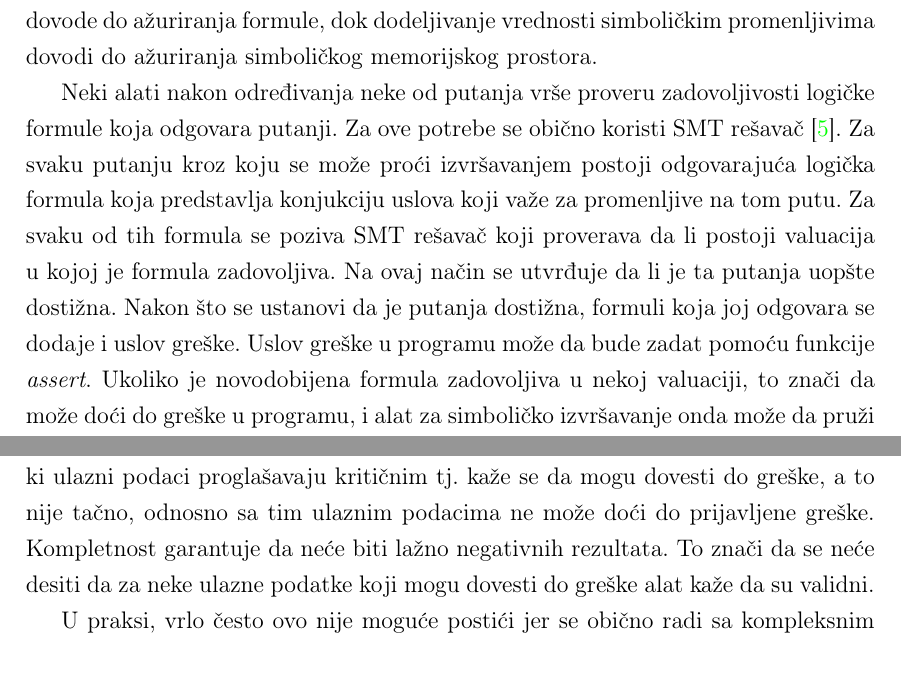
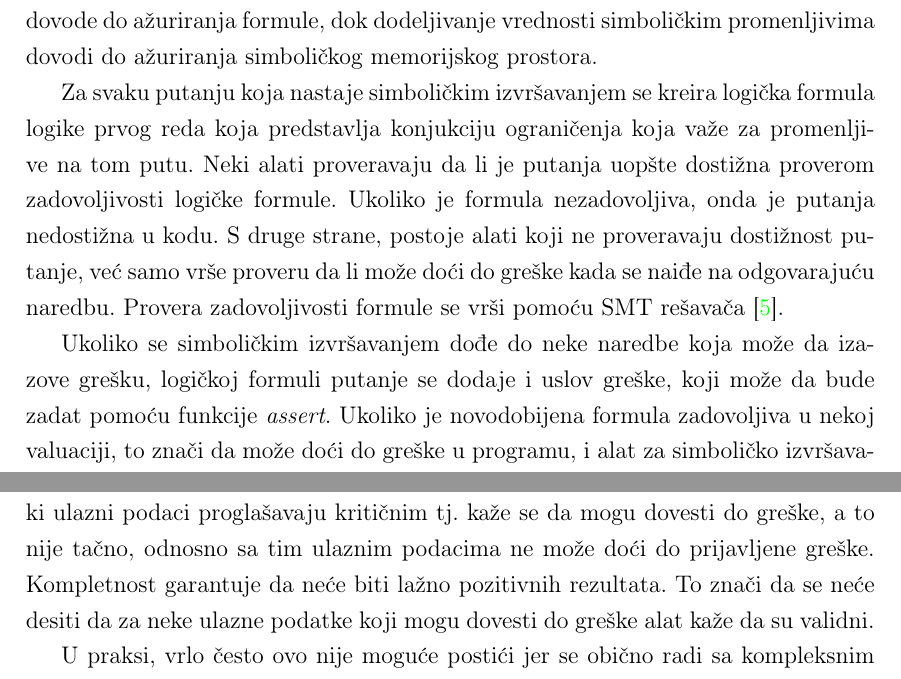
Before and after one commit to filozof50/master_rad, a LaTeX book (tekst/tekst.tex): two parts of pages 11 and 12 of 57, joined at a grey line, cut so that both start at the same text. The pictures show the PDF file tekst/tekst.pdf that the author committed with the source.

Commit message:
Izmene u poglavlju 2

```diff
--- a/tekst/tekst.tex
+++ b/tekst/tekst.tex
@@ -183,8 +184,9 @@ Konkretno izvršavanje podrazumeva da su vrednosti svih promenljivih u kodu pozn
 
 \indent Osnovna ideja simboličkog izvršavnja je da se vrši simboličko, a ne konkretno izvršavanje. Za svaku od putanja tokom simboličkog izvršavanja koda se čuvaju sledeći podaci: formula logike prvog reda koja predstavlja uslove koji su bili zadovoljeni u grananjima kroz koja se prošlo i koji su doveli do konkretne putanje i simbolički memorijski prostor u kome se čuvaju vrednosti simboličkih promenljivih. Grananja dovode do ažuriranja formule, dok dodeljivanje vrednosti simboličkim promenljivima dovodi do ažuriranja simboličkog memorijskog prostora.
 
-\indent Neki alati nakon određivanja neke od putanja vrše proveru zadovoljivosti logičke formule koja odgovara putanji. Za ove potrebe se obično koristi SMT rešavač \cite{SMT}. Za svaku putanju kroz koju se može proći izvršavanjem postoji odgovarajuća logička formula koja predstavlja konjukciju uslova koji važe za promenljive na tom putu. Za svaku od tih formula se poziva SMT rešavač koji proverava da li postoji valuacija u kojoj je formula zadovoljiva. Na ovaj način se utvrđuje da li je ta putanja uopšte dostižna.
-Nakon što se ustanovi da je putanja dostižna, formuli koja joj odgovara se dodaje i uslov greške. Uslov greške u programu može da bude zadat pomoću funkcije \textit{assert}. Ukoliko je novodobijena formula zadovoljiva u nekoj valuaciji, to znači da može doći do greške u programu, i alat za simboličko izvršavanje onda može da pruži informaciju o tome koje vrednosti ulaznih podataka mogu dovesti do nje.
+\indent Za svaku putanju koja nastaje simboličkim izvršavanjem se kreira logička formula logike prvog reda koja predstavlja konjukciju ograničenja koja važe za promenljive na tom putu. Neki alati proveravaju da li je putanja uopšte dostižna proverom zadovoljivosti logičke formule. Ukoliko je formula nezadovoljiva, onda je putanja nedostižna u kodu. S druge strane, postoje alati koji ne proveravaju dostižnost putanje, već samo vrše proveru da li može doći do greške kada se naiđe na odgovarajuću naredbu. Provera zadovoljivosti formule se vrši pomoću SMT rešavača \cite{SMT}.
+
+Ukoliko se simboličkim izvršavanjem dođe do neke naredbe koja može da izazove grešku, logičkoj formuli putanje se dodaje i uslov greške, koji može da bude zadat pomoću funkcije \textit{assert}. Ukoliko je novodobijena formula zadovoljiva u nekoj valuaciji, to znači da može doći do greške u programu, i alat za simboličko izvršavanje onda može da pruži informaciju o tome koje vrednosti ulaznih podataka mogu dovesti do nje.
 
 S druge strane, postoje alati koji ne proveravaju da li je putanja dostižna, već kada se dođe do naredbe koja može da izazove grešku, uslov greške dodaju formuli koja odgovara putanji i kao t
 
@@ -207,7 +209,7 @@ Ukoliko k\^od koji se simbolički izvršava ne sadrži petlje, već samo uslovne
 
 \section{Izazovi simboličkog izvršavanja}
 
-Ideja simboličkog izvršavanja je da se detaljnom analizom svih putanja kroz koje se može proći u kodu pronađu ulazne vrednosti koje bi mogle dovesti do grešaka. Teorijski gledano ovo je odličan koncept koji za konačan broj mogućih stanja garantuje \textit{saglasnost} (eng. \textit{soundness}) i \textit{kompletnost}. Saglasnost garantuje da neće biti lažno pozitivnih rezlutata. Lažno pozitivni rezultati predstavljaju pojavu gde se neki ulazni podaci proglašavaju kritičnim tj. kaže se da mogu dovesti do greške, a to nije tačno, odnosno sa tim ulaznim podacima ne može doći do prijavljene greške. Kompletnost garantuje da neće biti lažno negativnih rezultata. To znači da se neće desiti da za neke ulazne podatke koji mogu dovesti do greške alat kaže da su validni.
+Ideja simboličkog izvršavanja je da se detaljnom analizom svih putanja kroz koje se može proći u kodu pronađu ulazne vrednosti koje bi mogle dovesti do grešaka. Teorijski gledano ovo je odličan koncept koji za konačan broj mogućih stanja garantuje \textit{saglasnost} (eng. \textit{soundness}) i \textit{kompletnost}. Saglasnost garantuje da neće biti lažno pozitivnih rezlutata. Lažno pozitivni rezultati predstavljaju pojavu gde se neki ulazni podaci proglašavaju kritičnim tj. kaže se da mogu dovesti do greške, a to nije tačno, odnosno sa tim ulaznim podacima ne može doći do prijavljene greške. Kompletnost garantuje da neće biti lažno pozitivnih rezultata. To znači da se neće desiti da za neke ulazne podatke koji mogu dovesti do greške alat kaže da su validni.
 
 U praksi, vrlo često ovo nije moguće postići jer se obično radi sa kompleksnim softverom, tako da se zarad performansi žrtvuju ili saglasnost ili kompletnost, zavisno od tehnike statičke analize softvera koja se primenjuje. Konkretno, simboličko izvršavanje žrtvuje kompletnost. Glavni problem predstavljaju petlje i rekurzija. Ukoliko broj iteracija petlje zavisi od neke simboličke promenljive ili nekog spoljnog faktora nije moguće unapred znati koliko puta će se petlja izvršavati. Zbog ovoga se gubi na preciznosti.
 
```
Also changed, not shown: tekst/tekst.pdf, tekst/tekst.tex (62 more changed lines).
